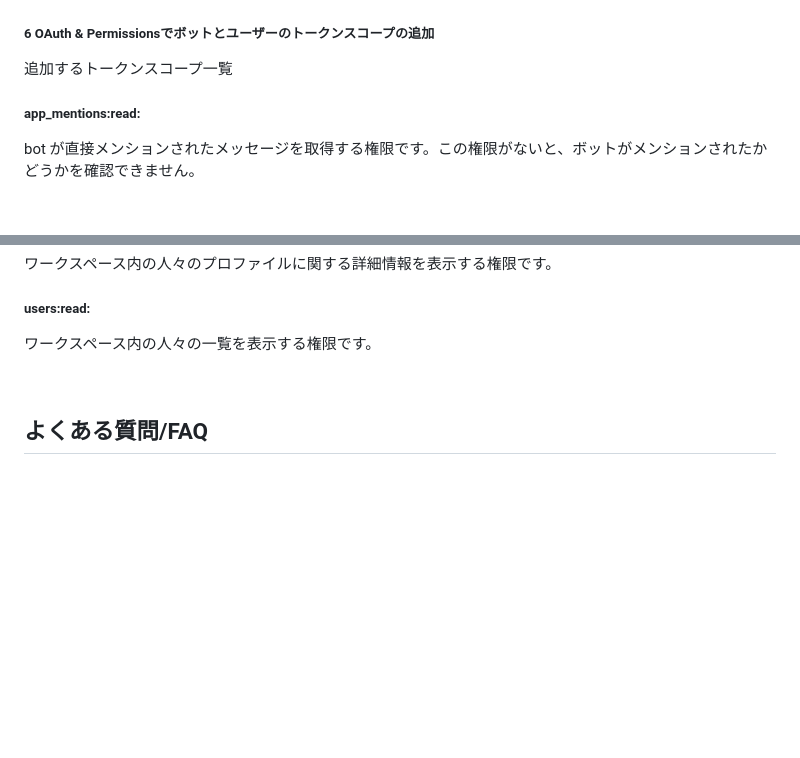
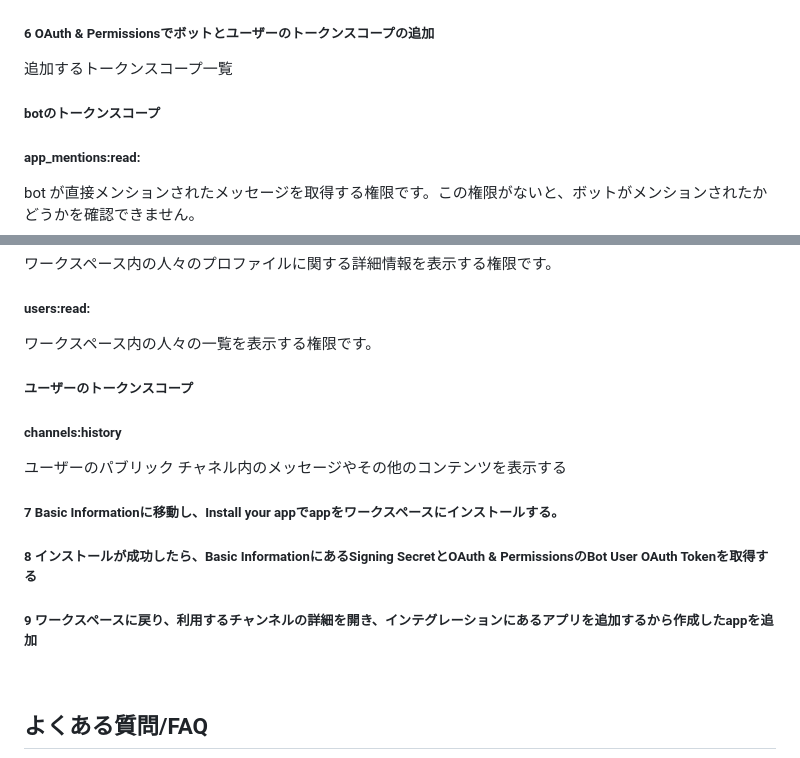
Before and after one commit to itc-n22030/AME, a Markdown page: README.md, 2 parts joined by grey strips. GitHub-like rendering; blank space fills up the shorter version.

Commit message:
Update README.md
slackの設定を追加

```diff
--- a/README.md
+++ b/README.md
@@ -87,6 +87,8 @@ slackの教科ごとのチャンネルで出席と入力することで出席に
 ##### 6 OAuth & Permissionsでボットとユーザーのトークンスコープの追加
 追加するトークンスコープ一覧
 
+##### botのトークンスコープ
+
 ##### app_mentions:read:
 
 bot が直接メンションされたメッセージを取得する権限です。この権限がないと、ボットがメンションされたかどうかを確認できません。
@@ -127,6 +129,17 @@ bot が追加されたチャンネルや会話での絵文字リアクション
 
 ワークスペース内の人々の一覧を表示する権限です。
 
+##### ユーザーのトークンスコープ
+
+##### channels:history
+
+ユーザーのパブリック チャネル内のメッセージやその他のコンテンツを表示する
+
+##### 7 Basic Informationに移動し、Install your appでappをワークスペースにインストールする。
+
+##### 8 インストールが成功したら、Basic InformationにあるSigning SecretとOAuth & PermissionsのBot User OAuth Tokenを取得する
+
+##### 9 ワークスペースに戻り、利用するチャンネルの詳細を開き、インテグレーションにあるアプリを追加するから作成したappを追加
 
 <br />
 
```
